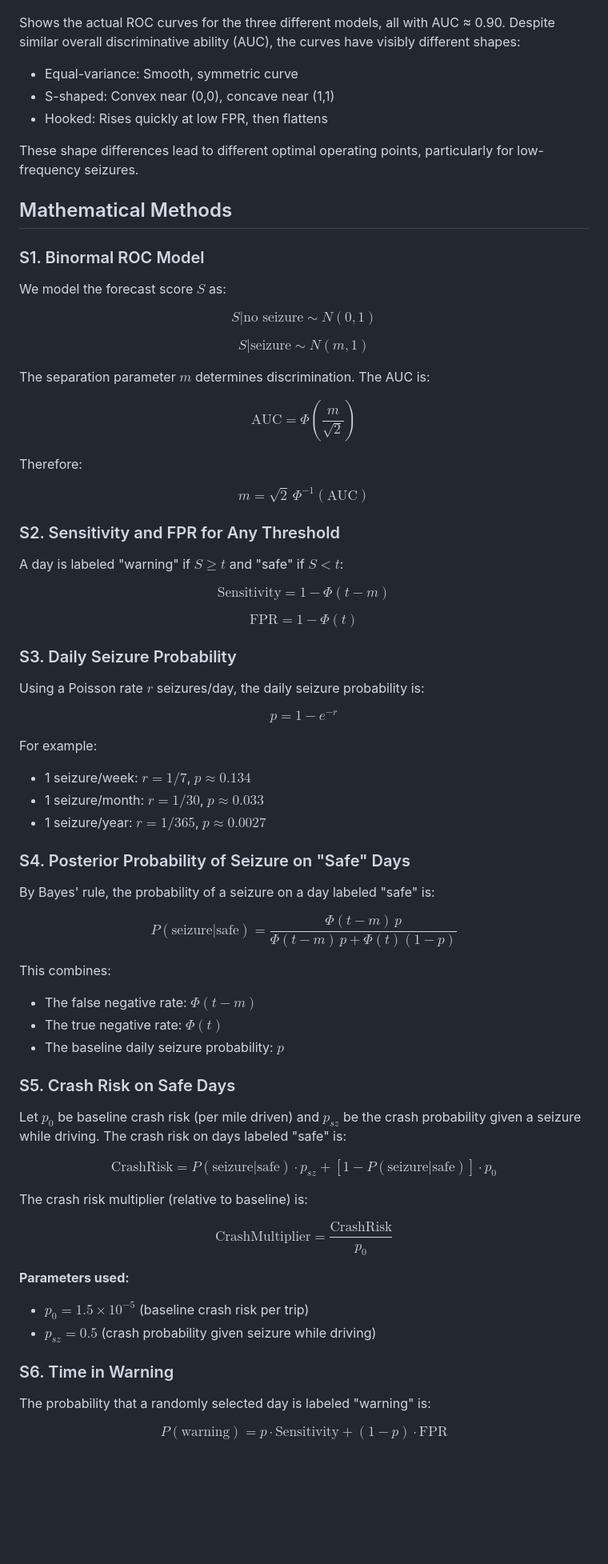
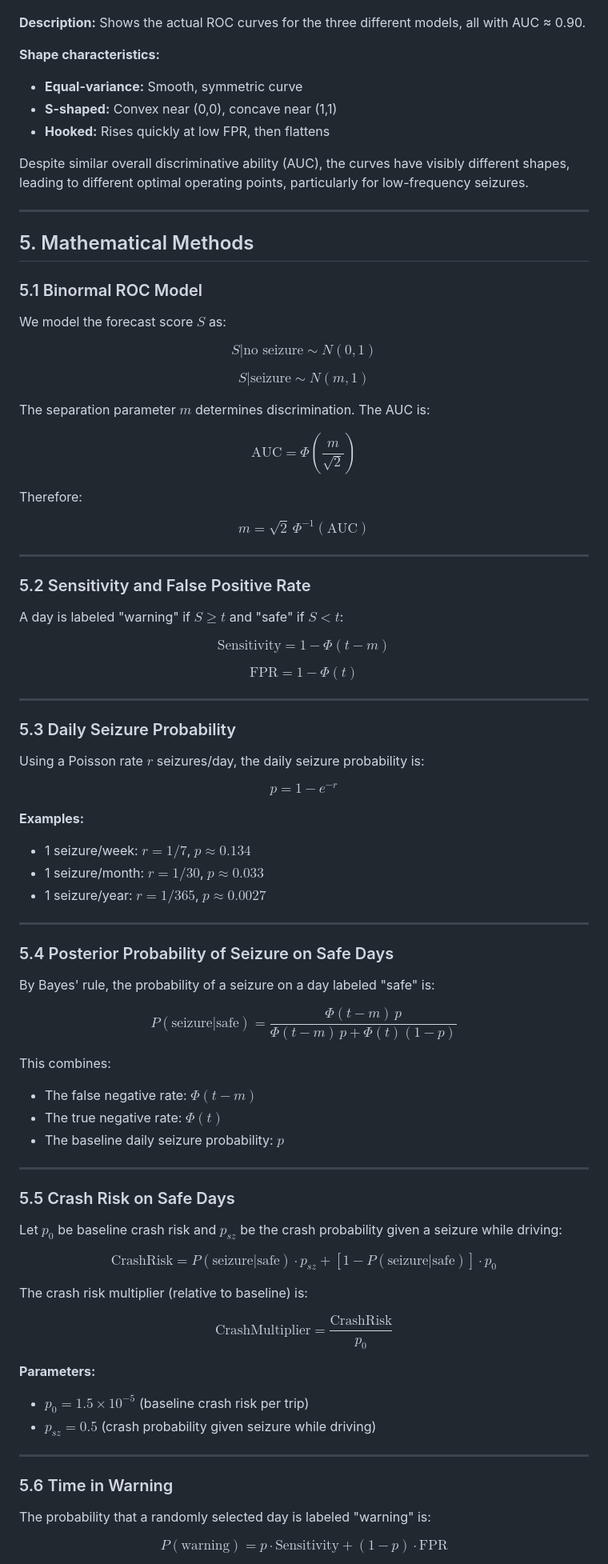
Before and after one commit to bdsp-core/seizure_forecasting_crash_analysis, a Markdown page: README.md, the part around one of its changes. Shown at 80% size. GitHub-like rendering; blank space fills up the shorter version.

```diff
--- a/README.md
+++ b/README.md
@@ -73,16 +191,20 @@ We compare three different ROC curve shapes, all calibrated to AUC ≈ 0.90:
 
 ![Figure ROC_shapes_curves](Figure_ROC_shapes_curves.png)
 
-Shows the actual ROC curves for the three different models, all with AUC ≈ 0.90. Despite similar overall discriminative ability (AUC), the curves have visibly different shapes:
-- Equal-variance: Smooth, symmetric curve
-- S-shaped: Convex near (0,0), concave near (1,1)
-- Hooked: Rises quickly at low FPR, then flattens
+**Description:** Shows the actual ROC curves for the three different models, all with AUC ≈ 0.90.
 
-These shape differences lead to different optimal operating points, particularly for low-frequency seizures.
+**Shape characteristics:**
+- **Equal-variance:** Smooth, symmetric curve
+- **S-shaped:** Convex near (0,0), concave near (1,1)
+- **Hooked:** Rises quickly at low FPR, then flattens
 
-## Mathematical Methods
+Despite similar overall discriminative ability (AUC), the curves have visibly different shapes, leading to different optimal operating points, particularly for low-frequency seizures.
 
-### S1. Binormal ROC Model
+---
+
+## 5. Mathematical Methods
+
+### 5.1 Binormal ROC Model
 
 We model the forecast score $S$ as:
 
@@ -98,7 +220,9 @@ Therefore:
 
 $$m = \sqrt{2} \, \Phi^{-1}(\text{AUC})$$
 
-### S2. Sensitivity and FPR for Any Threshold
+---
+
+### 5.2 Sensitivity and False Positive Rate
 
 A day is labeled "warning" if $S \geq t$ and "safe" if $S < t$:
 
@@ -106,18 +230,22 @@ $$\text{Sensitivity} = 1 - \Phi(t - m)$$
 
 $$\text{FPR} = 1 - \Phi(t)$$
 
-### S3. Daily Seizure Probability
+---
+
+### 5.3 Daily Seizure Probability
 
 Using a Poisson rate $r$ seizures/day, the daily seizure probability is:
 
 $$p = 1 - e^{-r}$$
 
-For example:
+**Examples:**
 - 1 seizure/week: $r = 1/7$, $p \approx 0.134$
 - 1 seizure/month: $r = 1/30$, $p \approx 0.033$
 - 1 seizure/year: $r = 1/365$, $p \approx 0.0027$
 
-### S4. Posterior Probability of Seizure on "Safe" Days
+---
+
+### 5.4 Posterior Probability of Seizure on Safe Days
 
 By Bayes' rule, the probability of a seizure on a day labeled "safe" is:
 
@@ -128,9 +256,11 @@ This combines:
 - The true negative rate: $\Phi(t)$
 - The baseline daily seizure probability: $p$
 
-### S5. Crash Risk on Safe Days
+---
 
-Let $p_0$ be baseline crash risk (per mile driven) and $p_{sz}$ be the crash probability given a seizure while driving. The crash risk on days labeled "safe" is:
+### 5.5 Crash Risk on Safe Days
+
+Let $p_0$ be baseline crash risk and $p_{sz}$ be the crash probability given a seizure while driving:
 
 $$\text{CrashRisk} = P(\text{seizure} | \text{safe}) \cdot p_{sz} + [1 - P(\text{seizure} | \text{safe})] \cdot p_0$$
 
@@ -138,11 +268,13 @@ The crash risk multiplier (relative to baseline) is:
 
 $$\text{CrashMultiplier} = \frac{\text{CrashRisk}}{p_0}$$
 
-**Parameters used:**
+**Parameters:**
 - $p_0 = 1.5 \times 10^{-5}$ (baseline crash risk per trip)
 - $p_{sz} = 0.5$ (crash probability given seizure while driving)
 
-### S6. Time in Warning
+---
+
+### 5.6 Time in Warning
 
 The probability that a randomly selected day is labeled "warning" is:
 
```
Also changed, not shown: other parts of README.md (+274 -169 lines).
